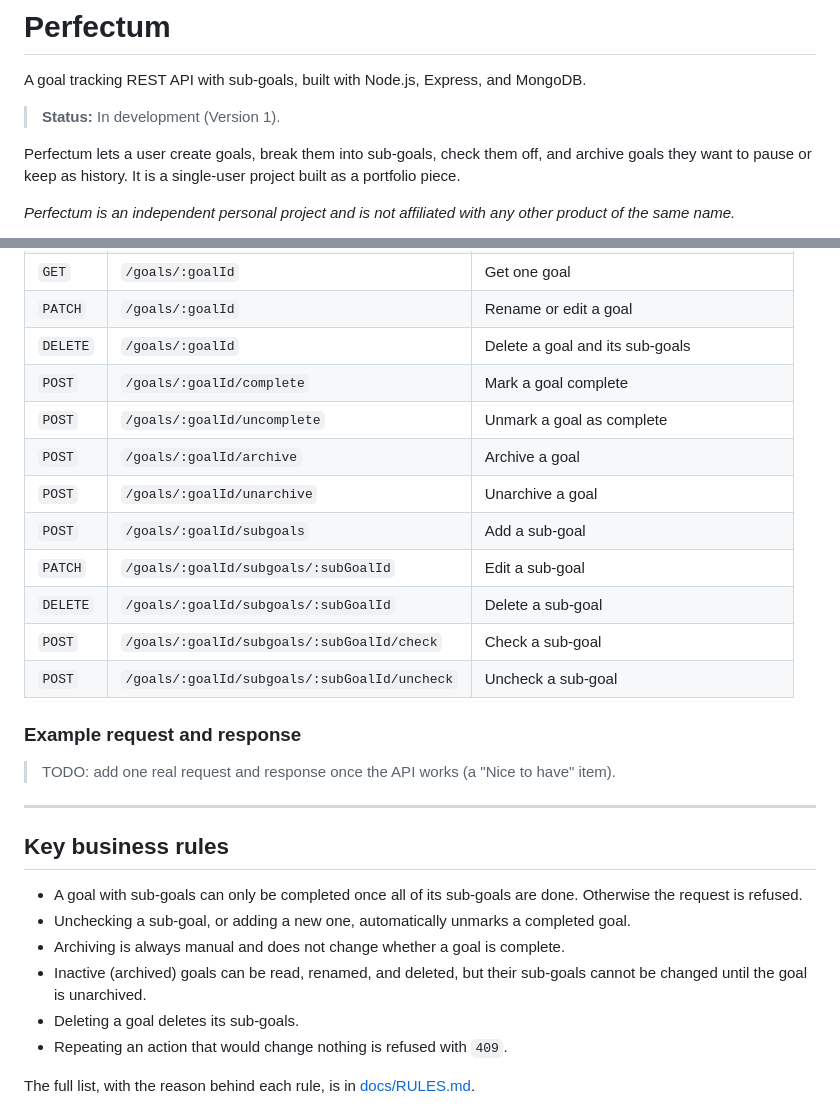
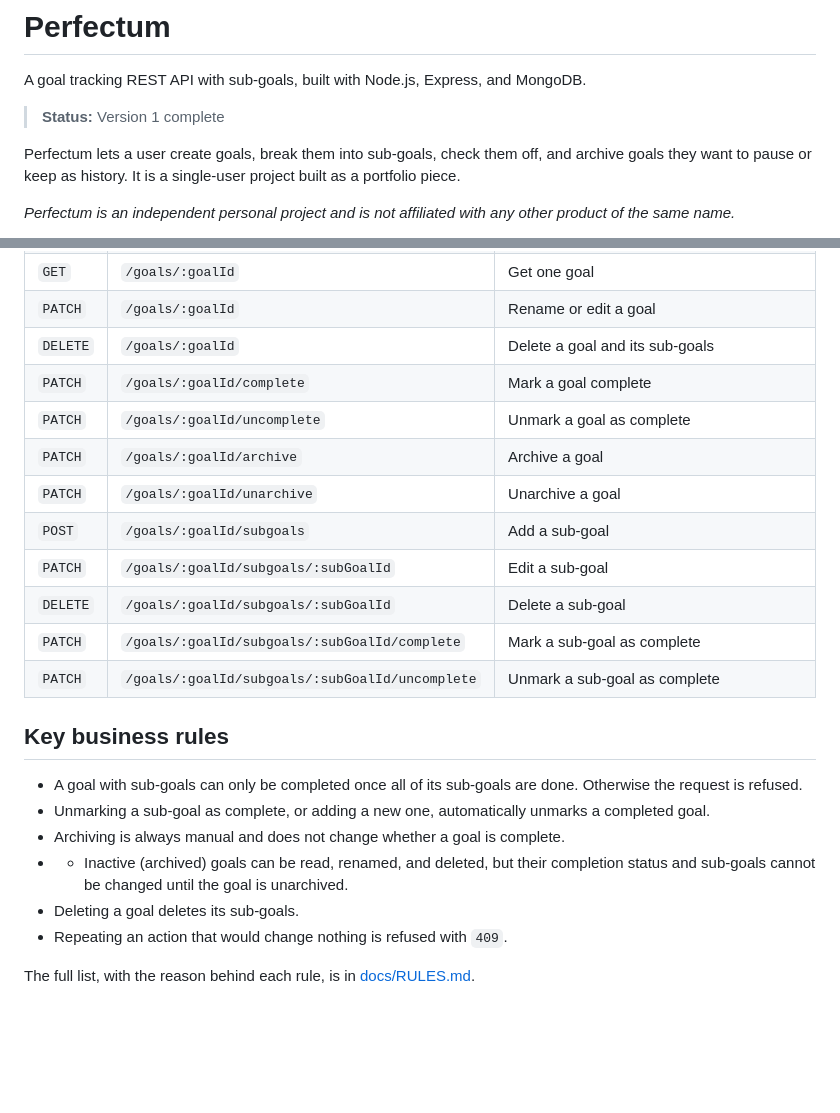
Before and after one commit to ChasingPrograms/Perfectum-API, a Markdown page: README.md, 2 parts joined by grey strips. Drawn GitHub-style; blank space fills up the shorter version.

```diff
--- a/README.md
+++ b/README.md
@@ -2,7 +2,7 @@
 
 A goal tracking REST API with sub-goals, built with Node.js, Express, and MongoDB.
 
-> **Status:** In development (Version 1).
+> **Status:** Version 1 complete
 
 Perfectum lets a user create goals, break them into sub-goals, check them off, and archive goals they want to pause or keep as history. It is a single-user project built as a portfolio piece.
 
@@ -76,28 +133,22 @@ All requests and responses are JSON. Full details, including request bodies, res
 | `GET` | `/goals/:goalId` | Get one goal |
 | `PATCH` | `/goals/:goalId` | Rename or edit a goal |
 | `DELETE` | `/goals/:goalId` | Delete a goal and its sub-goals |
-| `POST` | `/goals/:goalId/complete` | Mark a goal complete |
-| `POST` | `/goals/:goalId/uncomplete` | Unmark a goal as complete |
-| `POST` | `/goals/:goalId/archive` | Archive a goal |
-| `POST` | `/goals/:goalId/unarchive` | Unarchive a goal |
+| `PATCH` | `/goals/:goalId/complete` | Mark a goal complete |
+| `PATCH` | `/goals/:goalId/uncomplete` | Unmark a goal as complete |
+| `PATCH` | `/goals/:goalId/archive` | Archive a goal |
+| `PATCH` | `/goals/:goalId/unarchive` | Unarchive a goal |
 | `POST` | `/goals/:goalId/subgoals` | Add a sub-goal |
 | `PATCH` | `/goals/:goalId/subgoals/:subGoalId` | Edit a sub-goal |
 | `DELETE` | `/goals/:goalId/subgoals/:subGoalId` | Delete a sub-goal |
-| `POST` | `/goals/:goalId/subgoals/:subGoalId/check` | Check a sub-goal |
-| `POST` | `/goals/:goalId/subgoals/:subGoalId/uncheck` | Uncheck a sub-goal |
-
-### Example request and response
-
-> TODO: add one real request and response once the API works (a "Nice to have" item).
-
----
+| `PATCH` | `/goals/:goalId/subgoals/:subGoalId/complete` | Mark a sub-goal as complete |
+| `PATCH` | `/goals/:goalId/subgoals/:subGoalId/uncomplete` | Unmark a sub-goal as complete |
 
 ## Key business rules
 
 - A goal with sub-goals can only be completed once all of its sub-goals are done. Otherwise the request is refused.
-- Unchecking a sub-goal, or adding a new one, automatically unmarks a completed goal.
+- Unmarking a sub-goal as complete, or adding a new one, automatically unmarks a completed goal.
 - Archiving is always manual and does not change whether a goal is complete.
-- Inactive (archived) goals can be read, renamed, and deleted, but their sub-goals cannot be changed until the goal is unarchived.
+- - Inactive (archived) goals can be read, renamed, and deleted, but their completion status and sub-goals cannot be changed until the goal is unarchived.
 - Deleting a goal deletes its sub-goals.
 - Repeating an action that would change nothing is refused with `409`.
 
```
Also changed, not shown: other parts of README.md (+78 -21 lines).
